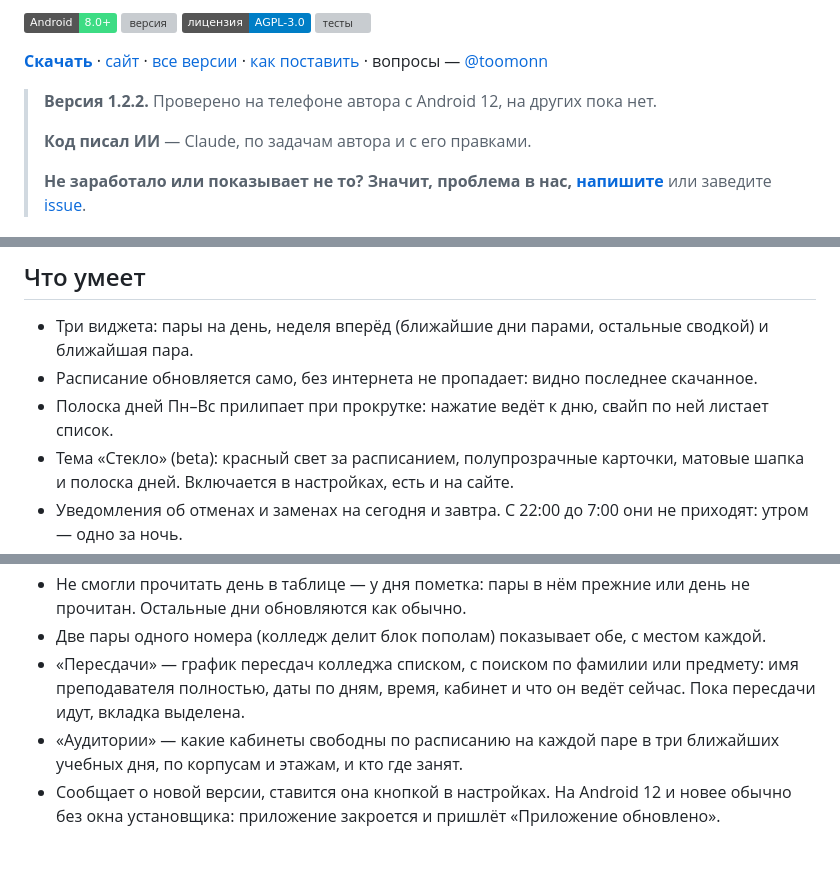
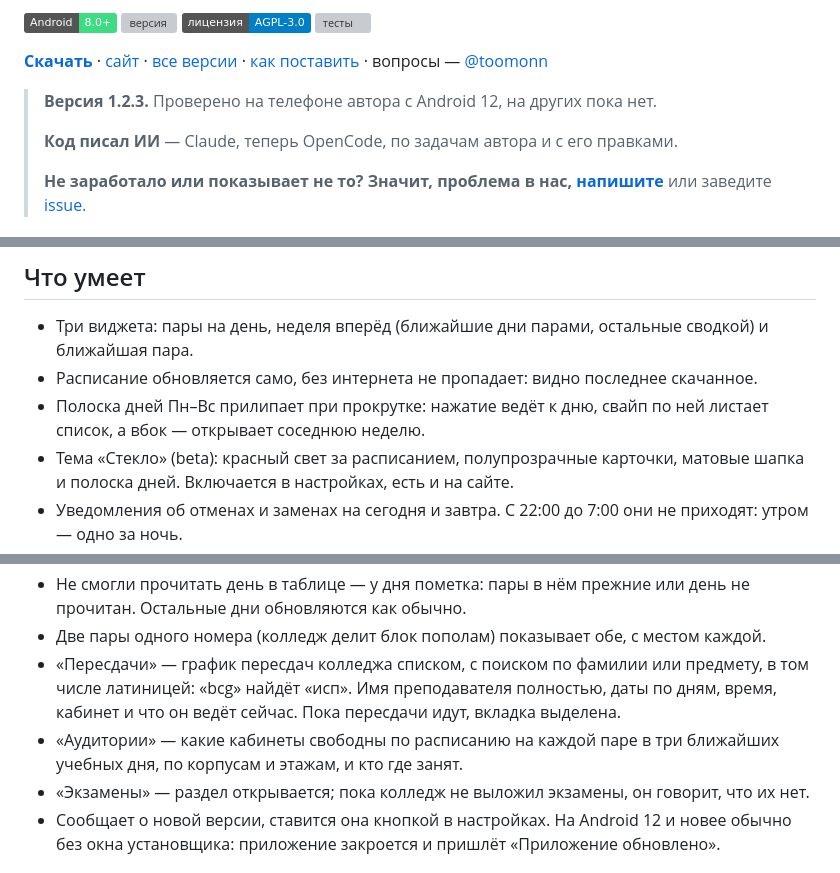
Before and after one commit to tomon-one/kogda-para, a Markdown page: README.md, 3 parts joined by grey strips. Rendered like a GitHub page; badges without logos; grey boxes are pictures that could not be loaded.

Commit message:
README: версия 1.2.3, экзамены и поиск латиницей

```diff
--- a/README.md
+++ b/README.md
@@ -17,10 +17,10 @@
 · [сайт](https://kogda-para-nsk.ru) · [все версии](https://github.com/tomon-one/kogda-para/releases)
 · [как поставить](docs/install.md) · вопросы — [@toomonn](https://t.me/toomonn)
 
-> **Версия 1.2.2.** Проверено на телефоне автора с Android 12, на других пока
+> **Версия 1.2.3.** Проверено на телефоне автора с Android 12, на других пока
 > нет.
 >
-> **Код писал ИИ** — Claude, по задачам автора и с его правками.
+> **Код писал ИИ** — Claude, теперь OpenCode, по задачам автора и с его правками.
 >
 > **Не заработало или показывает не то? Значит, проблема в нас, [напишите](https://t.me/toomonn)**
 > или заведите [issue](https://github.com/tomon-one/kogda-para/issues).
@@ -46,7 +46,7 @@
   сводкой) и ближайшая пара.
 - Расписание обновляется само, без интернета не пропадает: видно последнее скачанное.
 - Полоска дней Пн–Вс прилипает при прокрутке: нажатие ведёт к дню, свайп по ней
-  листает список.
+  листает список, а вбок — открывает соседнюю неделю.
 - Тема «Стекло» (beta): красный свет за расписанием, полупрозрачные карточки,
   матовые шапка и полоска дней. Включается в настройках, есть и на сайте.
 - Уведомления об отменах и заменах на сегодня и завтра. С 22:00 до 7:00 они не
@@ -61,11 +61,13 @@
   день не прочитан. Остальные дни обновляются как обычно.
 - Две пары одного номера (колледж делит блок пополам) показывает обе, с местом каждой.
 - «Пересдачи» — график пересдач колледжа списком, с поиском по фамилии или
-  предмету: имя преподавателя полностью, даты по дням, время, кабинет и что он
-  ведёт сейчас.
+  предмету, в том числе латиницей: «bcg» найдёт «исп». Имя преподавателя
+  полностью, даты по дням, время, кабинет и что он ведёт сейчас.
   Пока пересдачи идут, вкладка выделена.
 - «Аудитории» — какие кабинеты свободны по расписанию на каждой паре в три
   ближайших учебных дня, по корпусам и этажам, и кто где занят.
+- «Экзамены» — раздел открывается; пока колледж не выложил экзамены, он говорит,
+  что их нет.
 - Сообщает о новой версии, ставится она кнопкой в настройках. На Android 12 и
   новее обычно без окна установщика: приложение закроется и пришлёт «Приложение
   обновлено».
```
Also changed, not shown: other parts of README.md (+1 -1 lines).
